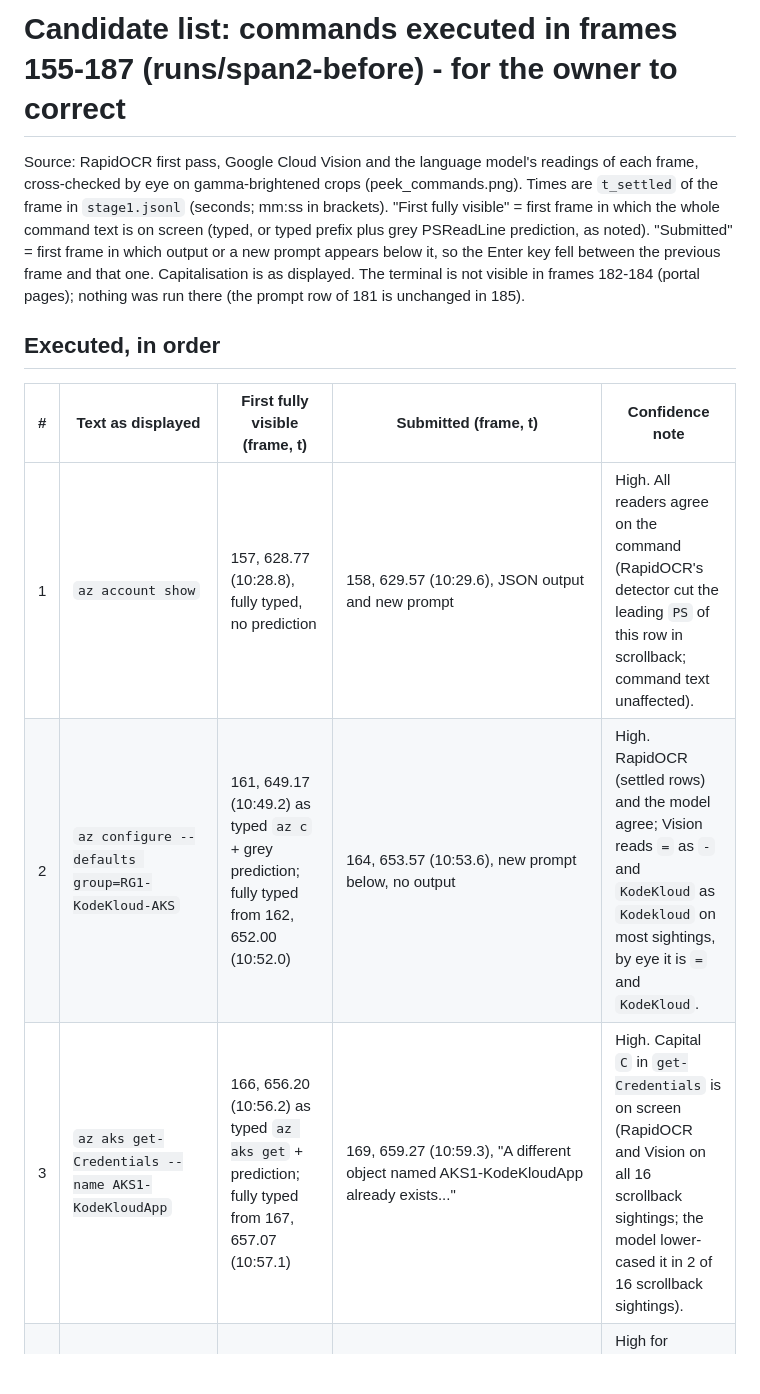
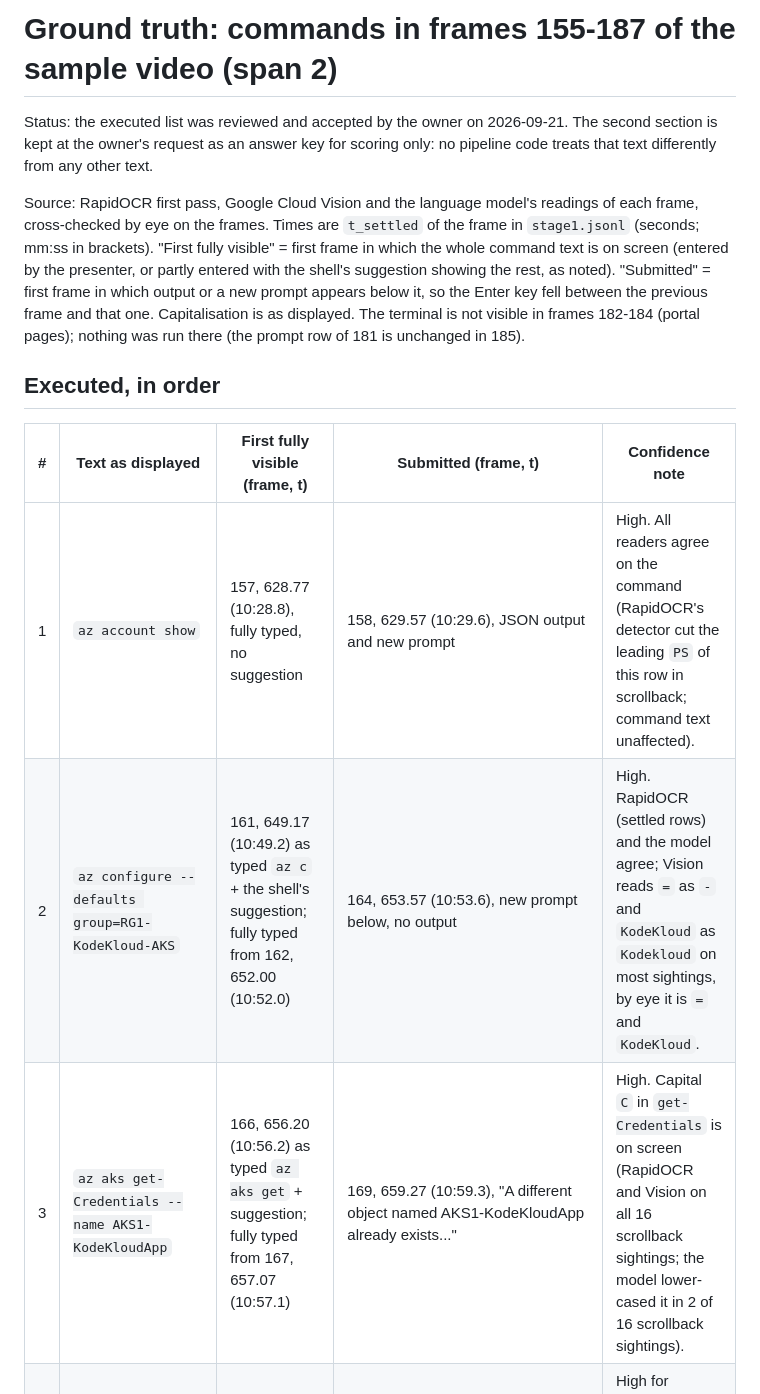
Before and after one commit to harrisonogle/scry, a Markdown page: docs/ground-truth/span2-commands-CANDIDATE.md, the part around one of its changes. Rendered like a GitHub page; blank space fills up the shorter version.

```diff
--- a/docs/ground-truth/span2-commands-CANDIDATE.md
+++ b/docs/ground-truth/span2-commands-CANDIDATE.md
@@ -1,9 +1,11 @@
-# Candidate list: commands executed in frames 155-187 (runs/span2-before) - for the owner to correct
+# Ground truth: commands in frames 155-187 of the sample video (span 2)
 
-Source: RapidOCR first pass, Google Cloud Vision and the language model's readings of each frame, cross-checked by eye on
-gamma-brightened crops (peek_commands.png). Times are `t_settled` of the frame in `stage1.jsonl` (seconds; mm:ss in brackets).
-"First fully visible" = first frame in which the whole command text is on screen (typed, or typed prefix plus grey
-PSReadLine prediction, as noted). "Submitted" = first frame in which output or a new prompt appears below it, so the Enter
+Status: the executed list was reviewed and accepted by the owner on 2026-09-21. The second section is kept at the
+owner's request as an answer key for scoring only: no pipeline code treats that text differently from any other text.
+
+Source: RapidOCR first pass, Google Cloud Vision and the language model's readings of each frame, cross-checked by eye on the frames. Times are `t_settled` of the frame in `stage1.jsonl` (seconds; mm:ss in brackets).
+"First fully visible" = first frame in which the whole command text is on screen (entered by the presenter, or partly entered with the
+shell's suggestion showing the rest, as noted). "Submitted" = first frame in which output or a new prompt appears below it, so the Enter
 key fell between the previous frame and that one. Capitalisation is as displayed. The terminal is not visible in frames 182-184
 (portal pages); nothing was run there (the prompt row of 181 is unchanged in 185).
 
@@ -11,8 +13,8 @@ key fell between the previous frame and that one. Capitalisation is as displayed
 
 | # | Text as displayed | First fully visible (frame, t) | Submitted (frame, t) | Confidence note |
 |---|---|---|---|---|
-| 1 | `az account show` | 157, 628.77 (10:28.8), fully typed, no prediction | 158, 629.57 (10:29.6), JSON output and new prompt | High. All readers agree on the command (RapidOCR's detector cut the leading `PS` of this row in scrollback; command text unaffected). |
-| 2 | `az configure --defaults group=RG1-KodeKloud-AKS` | 161, 649.17 (10:49.2) as typed `az c` + grey prediction; fully typed from 162, 652.00 (10:52.0) | 164, 653.57 (10:53.6), new prompt below, no output | High. RapidOCR (settled rows) and the model agree; Vision reads `=` as `-` and `KodeKloud` as `Kodekloud` on most sightings, by eye it is `=` and `KodeKloud`. |
-| 3 | `az aks get-Credentials --name AKS1-KodeKloudApp` | 166, 656.20 (10:56.2) as typed `az aks get` + prediction; fully typed from 167, 657.07 (10:57.1) | 169, 659.27 (10:59.3), "A different object named AKS1-KodeKloudApp already exists..." | High. Capital `C` in `get-Credentials` is on screen (RapidOCR and Vision on all 16 scrollback sightings; the model lower-cased it in 2 of 16 scrollback sightings). |
+| 1 | `az account show` | 157, 628.77 (10:28.8), fully typed, no suggestion | 158, 629.57 (10:29.6), JSON output and new prompt | High. All readers agree on the command (RapidOCR's detector cut the leading `PS` of this row in scrollback; command text unaffected). |
+| 2 | `az configure --defaults group=RG1-KodeKloud-AKS` | 161, 649.17 (10:49.2) as typed `az c` + the shell's suggestion; fully typed from 162, 652.00 (10:52.0) | 164, 653.57 (10:53.6), new prompt below, no output | High. RapidOCR (settled rows) and the model agree; Vision reads `=` as `-` and `KodeKloud` as `Kodekloud` on most sightings, by eye it is `=` and `KodeKloud`. |
+| 3 | `az aks get-Credentials --name AKS1-KodeKloudApp` | 166, 656.20 (10:56.2) as typed `az aks get` + suggestion; fully typed from 167, 657.07 (10:57.1) | 169, 659.27 (10:59.3), "A different object named AKS1-KodeKloudApp already exists..." | High. Capital `C` in `get-Credentials` is on screen (RapidOCR and Vision on all 16 scrollback sightings; the model lower-cased it in 2 of 16 scrollback sightings). |
 | 4 | `Y` (answer to the first `Overwrite? (y/n):`, object AKS1-KodeKloudApp) | question visible 169, 659.27; answer visible 170, 660.83 (11:00.8) | 170, 660.83 (11:00.8), second message and second question already below it | High for "answered yes"; capital `Y` as displayed (RapidOCR, Vision, by eye). Typed and submitted between 169 and 170. |
 | 5 | `y` (answer to the second `Overwrite? (y/n):`, object clusterUser_RG1-KodeKloud-AKS_AKS1-KodeKloudApp) | question visible 170, 660.83; answer visible 171, 664.13 (11:04.1) | 171, 664.13 (11:04.1), `Merged "AKS1-KodeKloudApp" as current context in C:\Users\msadmin\.kube\config` and new prompt | High; lower-case `y` as displayed. Typed and submitted between 170 and 171. |
```
Also changed, not shown: other parts of docs/ground-truth/span2-commands-CANDIDATE.md (+10 -12 lines).
